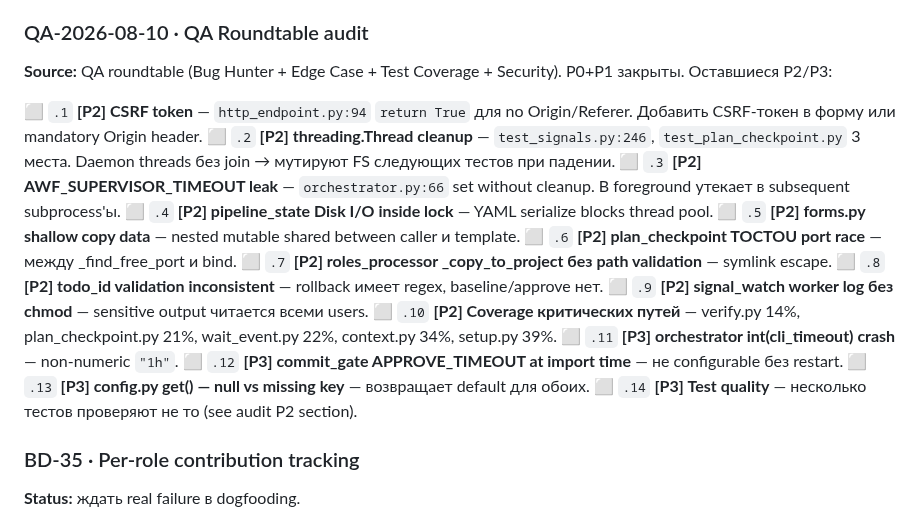
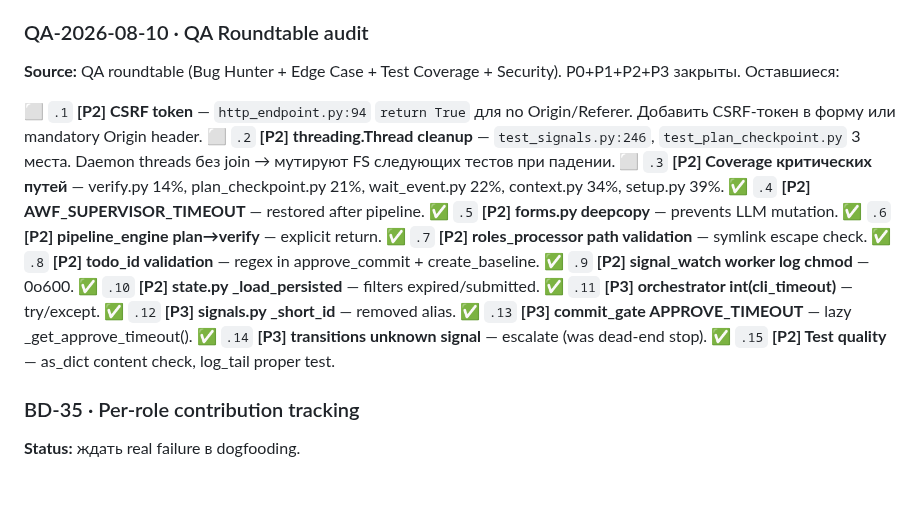
Before and after one commit to EnerJizeIT/agentic-workflow, a Markdown page: BACKLOG.md, the part around the change. GitHub-like rendering; blank space fills up the shorter version.

Commit message:
docs: update BACKLOG — QA-2026-08-10 P2/P3 items closed

```diff
--- a/BACKLOG.md
+++ b/BACKLOG.md
@@ -78,26 +78,26 @@
 ### QA-2026-08-10 · QA Roundtable audit
 
 **Source:** QA roundtable (Bug Hunter + Edge Case + Test Coverage + Security).
-P0+P1 закрыты. Оставшиеся P2/P3:
+P0+P1+P2+P3 закрыты. Оставшиеся:
 
 ⬜ `.1` **[P2] CSRF token** — `http_endpoint.py:94` `return True` для no Origin/Referer.
    Добавить CSRF-токен в форму или mandatory Origin header.
 ⬜ `.2` **[P2] threading.Thread cleanup** — `test_signals.py:246`, `test_plan_checkpoint.py`
    3 места. Daemon threads без join → мутируют FS следующих тестов при падении.
-⬜ `.3` **[P2] AWF_SUPERVISOR_TIMEOUT leak** — `orchestrator.py:66` set without cleanup.
-   В foreground утекает в subsequent subprocess'ы.
-⬜ `.4` **[P2] pipeline_state Disk I/O inside lock** — YAML serialize blocks thread pool.
-⬜ `.5` **[P2] forms.py shallow copy data** — nested mutable shared between caller и template.
-⬜ `.6` **[P2] plan_checkpoint TOCTOU port race** — между _find_free_port и bind.
-⬜ `.7` **[P2] roles_processor _copy_to_project без path validation** — symlink escape.
-⬜ `.8` **[P2] todo_id validation inconsistent** — rollback имеет regex, baseline/approve нет.
-⬜ `.9` **[P2] signal_watch worker log без chmod** — sensitive output читается всеми users.
-⬜ `.10` **[P2] Coverage критических путей** — verify.py 14%, plan_checkpoint.py 21%,
+⬜ `.3` **[P2] Coverage критических путей** — verify.py 14%, plan_checkpoint.py 21%,
    wait_event.py 22%, context.py 34%, setup.py 39%.
-⬜ `.11` **[P3] orchestrator int(cli_timeout) crash** — non-numeric `"1h"`.
-⬜ `.12` **[P3] commit_gate APPROVE_TIMEOUT at import time** — не configurable без restart.
-⬜ `.13` **[P3] config.py get() — null vs missing key** — возвращает default для обоих.
-⬜ `.14` **[P3] Test quality** — несколько тестов проверяют не то (see audit P2 section).
+✅ `.4` **[P2] AWF_SUPERVISOR_TIMEOUT** — restored after pipeline.
+✅ `.5` **[P2] forms.py deepcopy** — prevents LLM mutation.
+✅ `.6` **[P2] pipeline_engine plan→verify** — explicit return.
+✅ `.7` **[P2] roles_processor path validation** — symlink escape check.
+✅ `.8` **[P2] todo_id validation** — regex in approve_commit + create_baseline.
+✅ `.9` **[P2] signal_watch worker log chmod** — 0o600.
+✅ `.10` **[P2] state.py _load_persisted** — filters expired/submitted.
+✅ `.11` **[P3] orchestrator int(cli_timeout)** — try/except.
+✅ `.12` **[P3] signals.py _short_id** — removed alias.
+✅ `.13` **[P3] commit_gate APPROVE_TIMEOUT** — lazy _get_approve_timeout().
+✅ `.14` **[P3] transitions unknown signal** — escalate (was dead-end stop).
+✅ `.15` **[P2] Test quality** — as_dict content check, log_tail proper test.
 
 ### BD-35 · Per-role contribution tracking
 **Status:** ждать real failure в dogfooding.
```
